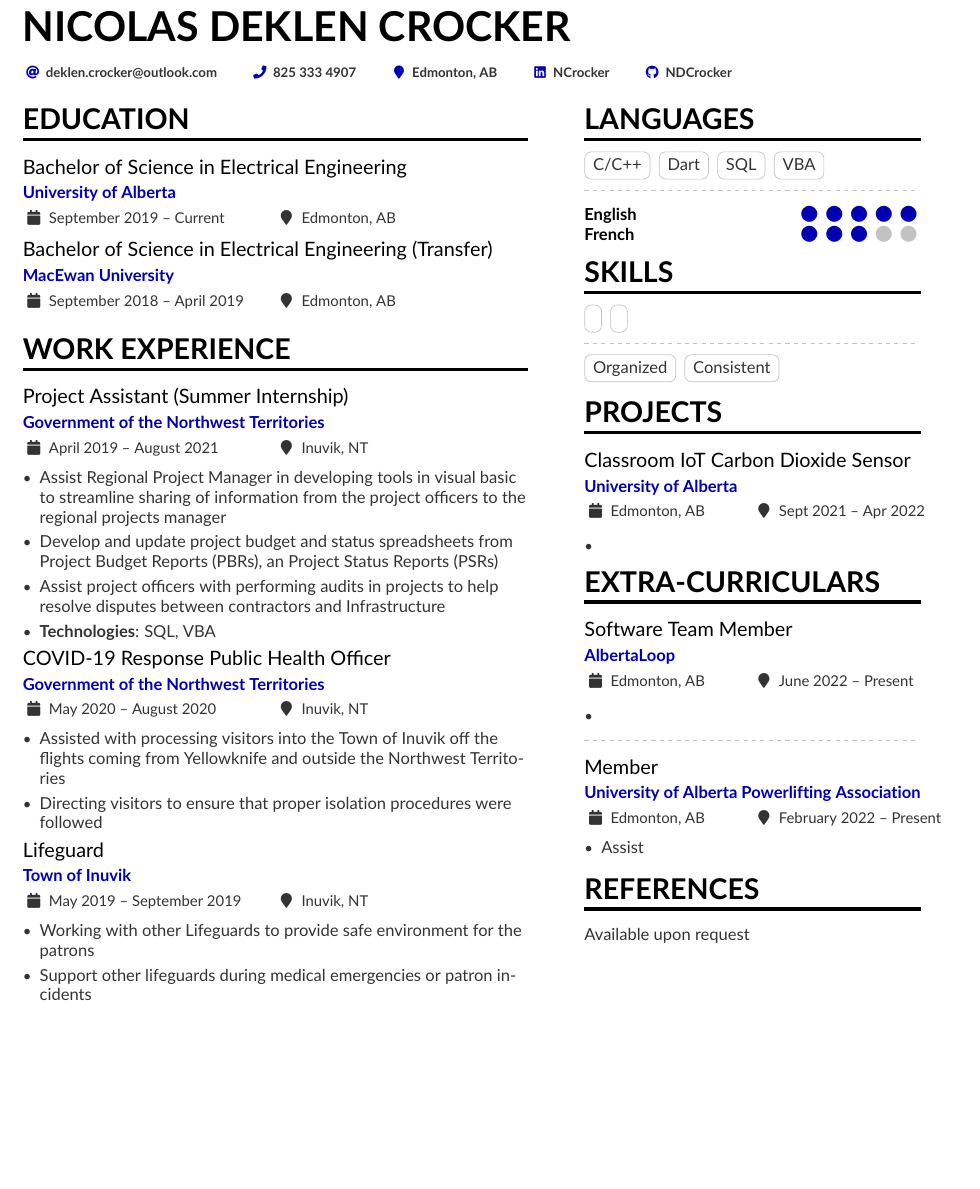
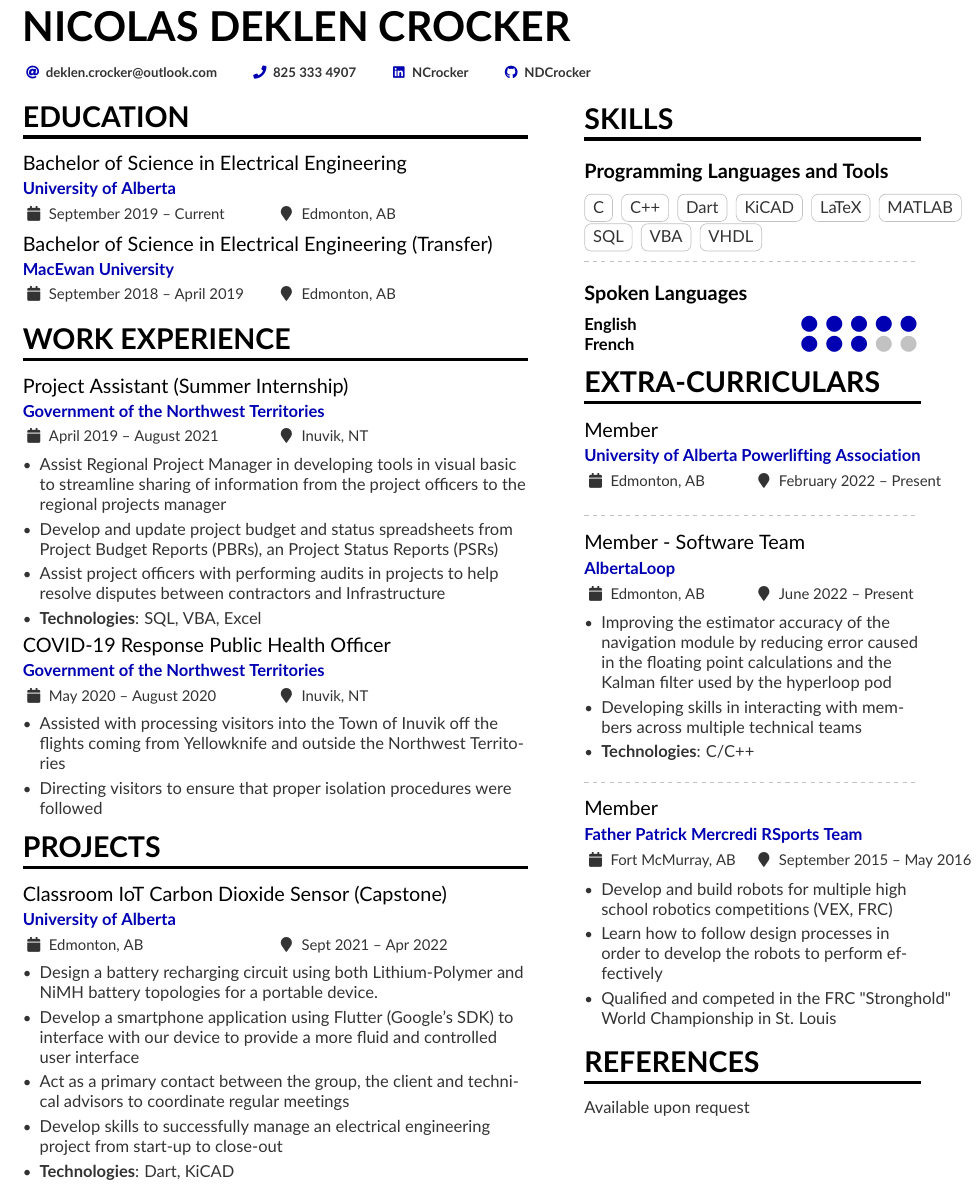
Before and after one commit to NDCrocker/Resume, a LaTeX CV (resume.tex): part of the page, cut so that both start at the same text, the shorter picture padded with empty space. Compiled offline with pdfLaTeX.

Commit message:
Changes to be made based on suggestions

```diff
--- a/resume.tex
+++ b/resume.tex
@@ -49,7 +49,6 @@
 \personalinfo{
     \email{deklen.crocker@outlook.com}
     \phone{825 333 4907}
-    \location{Edmonton, AB}
     \linkedin{NCrocker} %Confirm linkedin
     \github{NDCrocker}
     % \mailaddress{Unit 209, 8619 111 St. NW, Edmonton, AB, T6G 2W1} Current mailing address
@@ -72,7 +71,7 @@
                 \item Develop and update project budget and status spreadsheets from Project Budget Reports (PBRs), an Project Status
                       Reports (PSRs)
                 \item Assist project officers with performing audits in projects to help resolve disputes between contractors and Infrastructure
-                \item \textbf{Technologies}: SQL, VBA
+                \item \textbf{Technologies}: SQL, VBA, Excel
             \end{itemize}
 
         \cvevent{COVID-19 Response Public Health Officer}{Government of the Northwest Territories}{May 2020 -- August 2020}{Inuvik, NT}
@@ -81,55 +80,74 @@
                 \item Directing visitors to ensure that proper isolation procedures were followed
             \end{itemize}
 
-        \cvevent{Lifeguard}{Town of Inuvik}{May 2019 -- September 2019}{Inuvik, NT} % Go through previous resume
-            \begin{itemize}
-                \item Working with other Lifeguards to provide safe environment for the patrons
-                \item Support other lifeguards during medical emergencies or patron incidents
-            \end{itemize}
+        % % \cvevent{Lifeguard}{Town of Inuvik}{May 2019 -- September 2019}{Inuvik, NT} % Go through previous resume
+        % %     \begin{itemize}
+        % %         \item Working with other Lifeguards to provide safe environment for the patrons
+        % %         \item Support other lifeguards during medical emergencies or patron incidents
+        % %     \end{itemize}
 
 
+\cvsection{Projects}
+\cvevent{Classroom IoT Carbon Dioxide Sensor (Capstone)}{University of Alberta}{Edmonton, AB}{Sept 2021 -- Apr 2022}
+    \begin{itemize}
+        \item Design a battery recharging circuit using both Lithium-Polymer and NiMH battery topologies for a portable device.
+        \item Develop a smartphone application using Flutter (Google's SDK) to interface with our device to provide a more fluid and controlled user interface
+        \item Act as a primary contact between the group, the client and technical advisors to coordinate regular meetings
+        \item Develop skills to successfully manage an electrical engineering project from start-up to close-out
+        \item \textbf{Technologies}: Dart, KiCAD
+    \end{itemize}
 
 \switchcolumn
 
-
-\cvsection{Languages} % Change to tags and see
-    \cvtag{C/C++}
+\cvsection{Skills} % Change to tags and see
+\cvsubsection{Programming Languages and Tools}
+    \cvtag{C}
+    \cvtag{C++}
     \cvtag{Dart}
+    \cvtag{KiCAD}
+    \cvtag{LaTeX}
+    \cvtag{MATLAB}
     \cvtag{SQL}
     \cvtag{VBA}
+    \cvtag{VHDL}
 
 \divider
 
-\cvskill{English}{5}
-\cvskill{French}{3}
+\cvsubsection{Spoken Languages}
+    \cvskill{English}{5}
+    \cvskill{French}{3}
 
-\cvsection{Skills} % Personal
-        \cvtag{}
-        \cvtag{}
+% \cvsection{Strengths} % Personal
+%         \cvtag{Exposure to IC Design}
+%         \cvtag{}
+
+%     \divider
+
+%         \cvtag{Hard-working}
+%         \cvtag{Highly Motivated}
+%         \cvtag{}
+
+
+\cvsection{Extra-Curriculars}
+    \cvevent{Member}{University of Alberta Powerlifting Association}{Edmonton, AB}{February 2022 -- Present}
 
     \divider
 
-        \cvtag{Organized}
-        \cvtag{Consistent}
-
-\cvsection{Projects}
-    \cvevent{Classroom IoT Carbon Dioxide Sensor}{University of Alberta}{Edmonton, AB}{Sept 2021 -- Apr 2022}
-        \begin{itemize}
-            \item
-        \end{itemize}
-
-
-\cvsection{Extra-Curriculars}
-    \cvevent{Software Team Member}{AlbertaLoop}{Edmonton, AB}{June 2022 -- Present}
+    \cvevent{Member - Software Team}{AlbertaLoop}{Edmonton, AB}{June 2022 -- Present}
     \begin{itemize}
-        \item
+        \item Improving the estimator accuracy of the navigation module by reducing error caused in the floating point
+        calculations and the Kalman filter used by the hyperloop pod
+        \item Developing skills in interacting with members across multiple technical teams
+        \item \textbf{Technologies}: C/C++
     \end{itemize}
 
     \divider
 
-    \cvevent{Member}{University of Alberta Powerlifting Association}{Edmonton, AB}{February 2022 -- Present}
+    \cvevent{Member}{Father Patrick Mercredi RSports Team}{Fort McMurray, AB}{September 2015 -- May 2016}
     \begin{itemize}
-        \item Assist
+        \item Develop and build robots for multiple high school robotics competitions (VEX, FRC)
+        \item Learn how to follow design processes in order to develop the robots to perform effectively
+        \item Qualified and competed in the FRC "Stronghold" World Championship in St. Louis
     \end{itemize}
 
 \cvsection{References}
```
Also changed, not shown: resume.pdf.
